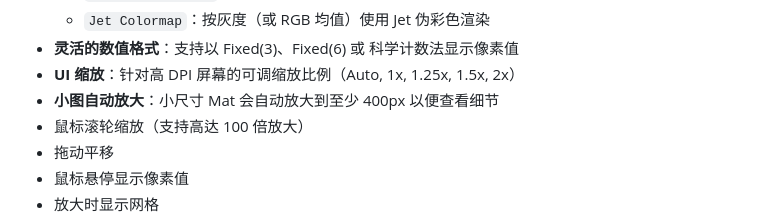
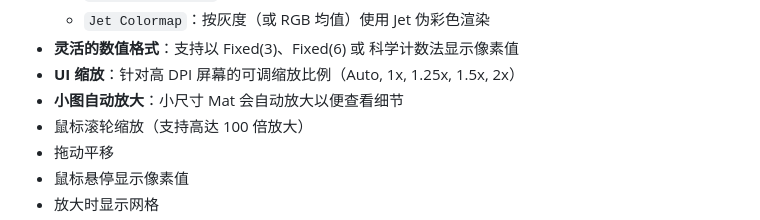
Before and after one commit to dull-bird/cv_debug_mate_cpp, a Markdown page: README_CN.md, the part around the change. Rendered like a GitHub page.

Commit message:
docs: Update README to clarify small image auto-scaling description

```diff
--- a/README_CN.md
+++ b/README_CN.md
@@ -38,7 +38,7 @@
   - `Jet Colormap`：按灰度（或 RGB 均值）使用 Jet 伪彩色渲染
 - **灵活的数值格式**：支持以 Fixed(3)、Fixed(6) 或 科学计数法显示像素值
 - **UI 缩放**：针对高 DPI 屏幕的可调缩放比例（Auto, 1x, 1.25x, 1.5x, 2x）
-- **小图自动放大**：小尺寸 Mat 会自动放大到至少 400px 以便查看细节
+- **小图自动放大**：小尺寸 Mat 会自动放大以便查看细节
 - 鼠标滚轮缩放（支持高达 100 倍放大）
 - 拖动平移
 - 鼠标悬停显示像素值
```
Also changed, not shown: README.md (+1 -1 lines).
